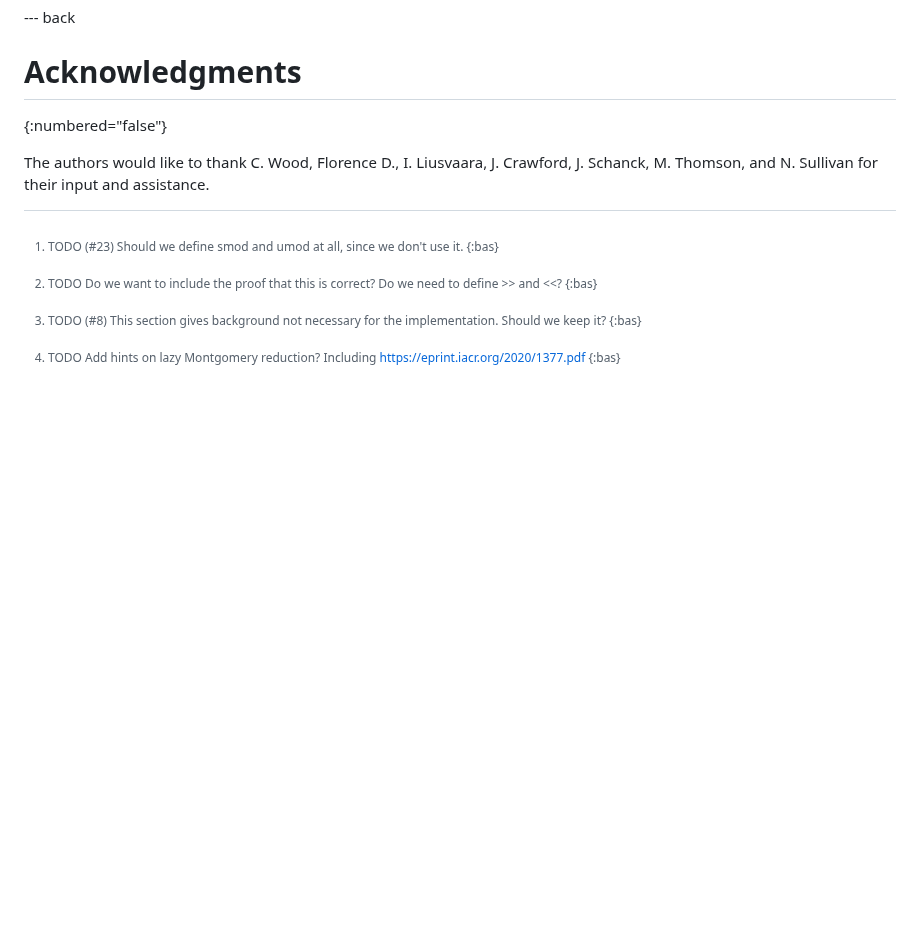
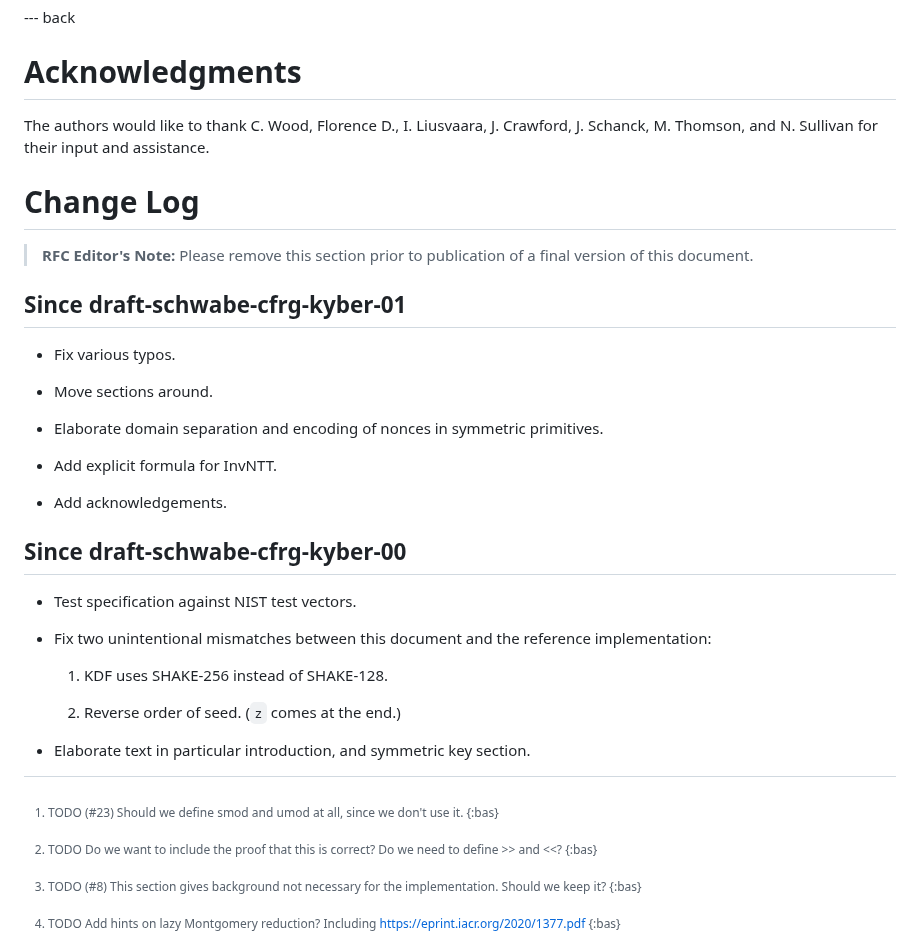
Before and after one commit to bwesterb/draft-schwabe-cfrg-kyber, a Markdown page: draft-cfrg-schwabe-kyber.md, the part around the change. Drawn GitHub-style; blank space fills up the shorter version.

Commit message:
Add change log

```diff
--- a/draft-cfrg-schwabe-kyber.md
+++ b/draft-cfrg-schwabe-kyber.md
@@ -869,7 +869,6 @@ TODO (#17)
 --- back
 
 # Acknowledgments
-{:numbered="false"}
 
 The authors would like to thank
 C. Wood,
@@ -880,3 +879,34 @@ J. Schanck,
 M. Thomson, and
 N. Sullivan
 for their input and assistance.
+
+# Change Log
+
+> **RFC Editor's Note:** Please remove this section prior to publication of a
+> final version of this document.
+
+## Since draft-schwabe-cfrg-kyber-01
+
+- Fix various typos.
+
+- Move sections around.
+
+- Elaborate domain separation and encoding of nonces
+  in symmetric primitives.
+
+- Add explicit formula for InvNTT.
+
+- Add acknowledgements.
+
+## Since draft-schwabe-cfrg-kyber-00
+
+- Test specification against NIST test vectors.
+
+- Fix two unintentional mismatches between this document
+  and the reference implementation:
+
+  1. KDF uses SHAKE-256 instead of SHAKE-128.
+
+  2. Reverse order of seed. (`z` comes at the end.)
+
+- Elaborate text in particular introduction, and symmetric key section.
```
